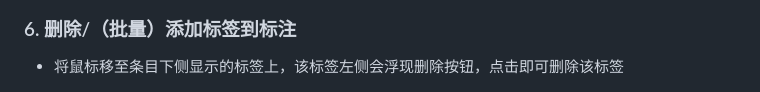
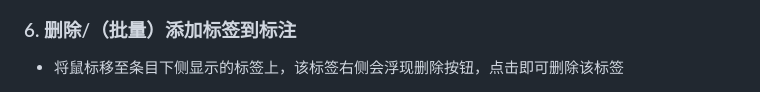
Before and after one commit to OneOneLiu/zotero-annotation-summary, a Markdown page: README.md, the part around the change. GitHub-like rendering.

Commit message:
fix a typo

```diff
--- a/README.md
+++ b/README.md
@@ -74,7 +74,7 @@
 <img src="./doc/images/statistics.png" alt="statistics" width="800">
 
 ### 6. 删除/（批量）添加标签到标注
-- 将鼠标移至条目下侧显示的标签上，该标签左侧会浮现删除按钮，点击即可删除该标签
+- 将鼠标移至条目下侧显示的标签上，该标签右侧会浮现删除按钮，点击即可删除该标签
 
 <img src="./doc/images/deletetag.gif" alt="deletetag" width="800">
 
```
